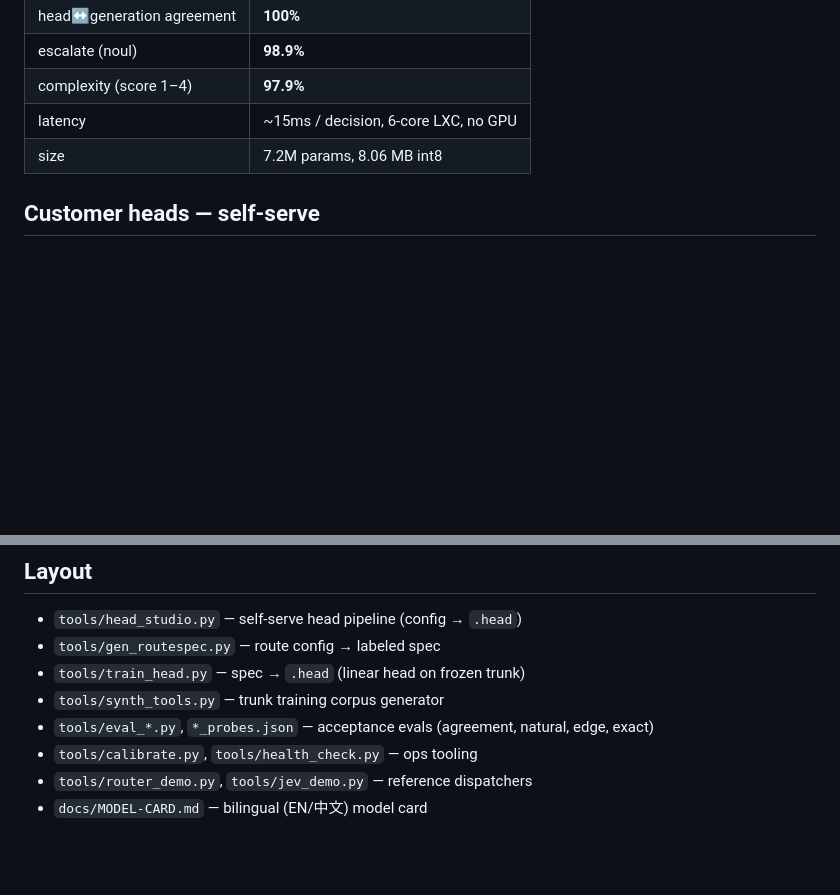
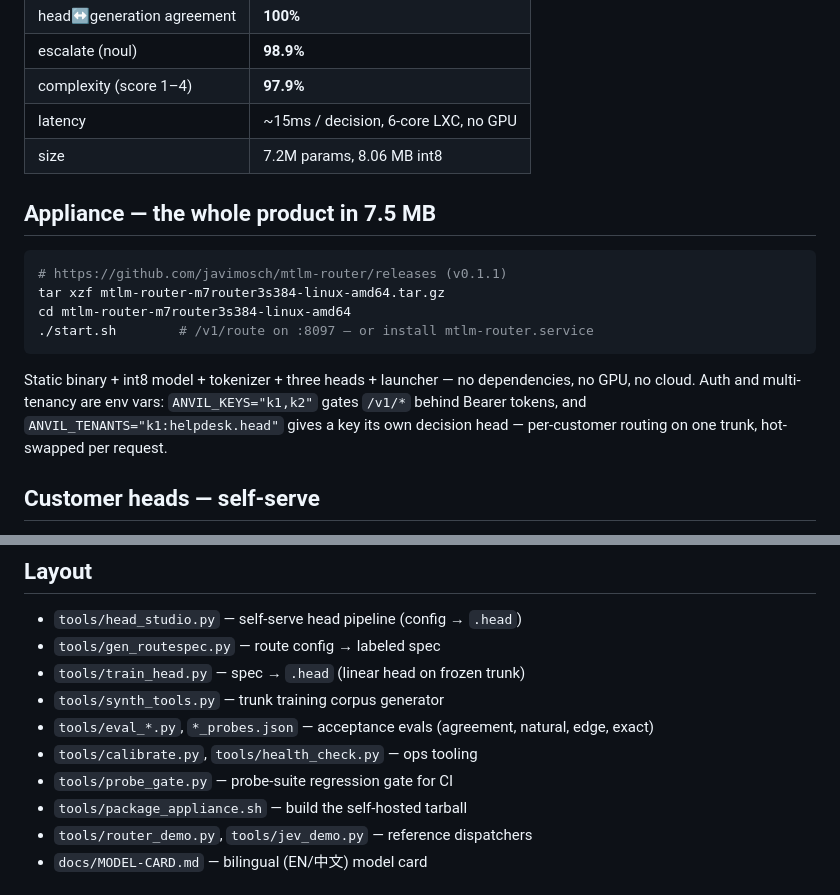
Before and after one commit to javimosch/mtlm-router, a Markdown page: README.md, 2 parts joined by grey strips. Drawn GitHub-style; blank space fills up the shorter version.

Commit message:
README: ModelScope live, appliance quickstart, auth/tenancy, probe_gate

````diff
--- a/README.md
+++ b/README.md
@@ -46,6 +47,21 @@ primitives (`/v1/decide`, `/v1/noul`, `/v1/score`, `/v1/assess`,
 | latency | ~15ms / decision, 6-core LXC, no GPU |
 | size | 7.2M params, 8.06 MB int8 |
 
+## Appliance — the whole product in 7.5 MB
+
+```bash
+# https://github.com/javimosch/mtlm-router/releases (v0.1.1)
+tar xzf mtlm-router-m7router3s384-linux-amd64.tar.gz
+cd mtlm-router-m7router3s384-linux-amd64
+./start.sh        # /v1/route on :8097 — or install mtlm-router.service
+```
+
+Static binary + int8 model + tokenizer + three heads + launcher — no
+dependencies, no GPU, no cloud. Auth and multi-tenancy are env vars:
+`ANVIL_KEYS="k1,k2"` gates `/v1/*` behind Bearer tokens, and
+`ANVIL_TENANTS="k1:helpdesk.head"` gives a key its own decision head —
+per-customer routing on one trunk, hot-swapped per request.
+
 ## Customer heads — self-serve
 
 A customer's tool vocabulary is a JSON config of example phrases, not a
@@ -70,6 +86,8 @@ artifact + manifest. Demo helpdesk head: **100%** held-out on router3.
 - `tools/eval_*.py`, `*_probes.json` — acceptance evals (agreement,
   natural, edge, exact)
 - `tools/calibrate.py`, `tools/health_check.py` — ops tooling
+- `tools/probe_gate.py` — probe-suite regression gate for CI
+- `tools/package_appliance.sh` — build the self-hosted tarball
 - `tools/router_demo.py`, `tools/jev_demo.py` — reference dispatchers
 - `docs/MODEL-CARD.md` — bilingual (EN/中文) model card
 
````
Also changed, not shown: other parts of README.md (+3 -2 lines).
